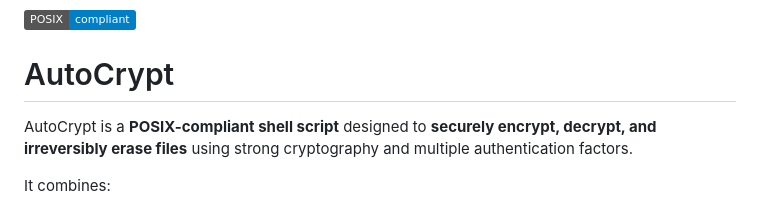
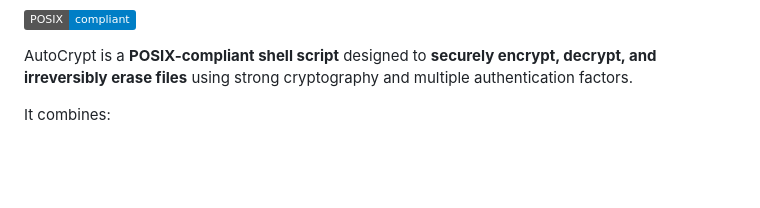
Before and after one commit to shell-don/AutoCrypt, a Markdown page: README.md, the part around the change. GitHub-like rendering; badges without logos; blank space fills up the shorter version.

```diff
--- a/README.md
+++ b/README.md
@@ -5,8 +5,6 @@
 <p>
   <img src="https://img.shields.io/badge/POSIX-compliant-blue">
 </p>
-
-# AutoCrypt
 
 AutoCrypt is a **POSIX-compliant shell script** designed to **securely encrypt, decrypt, and irreversibly erase files** using strong cryptography and multiple authentication factors.
 
```
